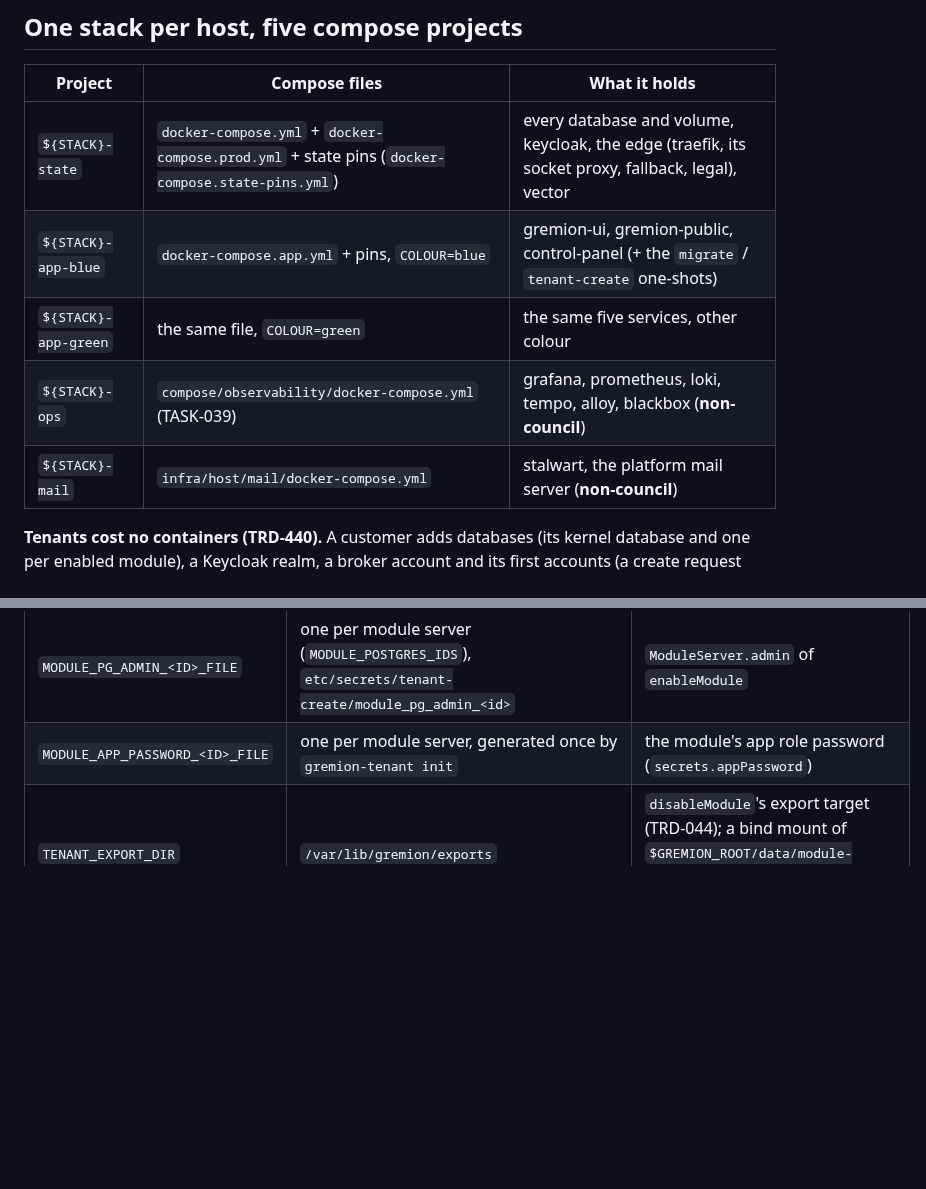
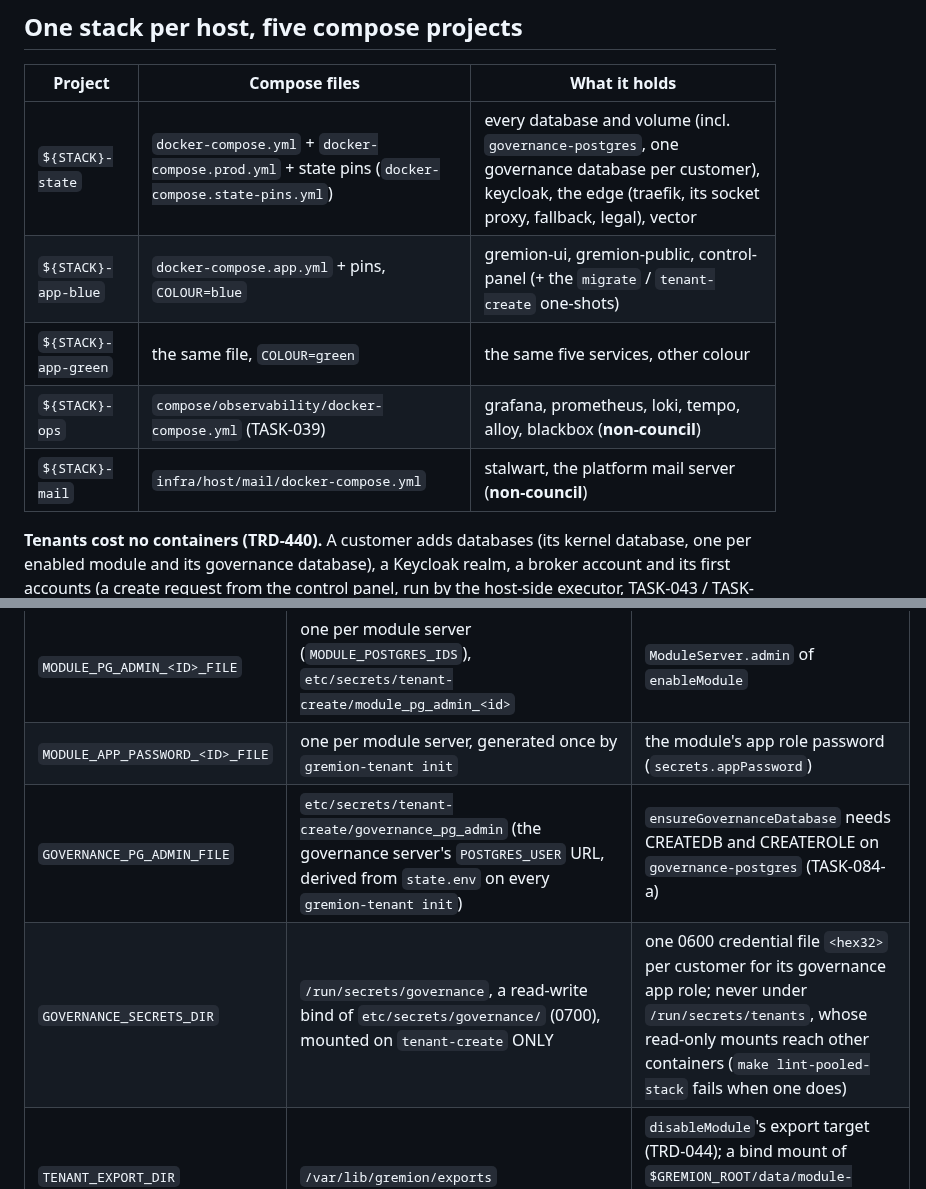
Before and after one commit to Hello-N00del/gremion, a Markdown page: docs/ops/pooled-stack-layout.md, 2 parts joined by grey strips. GitHub-like rendering; blank space fills up the shorter version.

Commit message:
docs(ops): governance-postgres and the governance tenant-create variables (TASK-084-a)

```diff
--- a/docs/ops/pooled-stack-layout.md
+++ b/docs/ops/pooled-stack-layout.md
@@ -10,14 +10,14 @@ is `test/host/integration/pooled-stack-proof.sh`.
 
 | Project | Compose files | What it holds |
 |---|---|---|
-| `${STACK}-state` | `docker-compose.yml` + `docker-compose.prod.yml` + state pins (`docker-compose.state-pins.yml`) | every database and volume, keycloak, the edge (traefik, its socket proxy, fallback, legal), vector |
+| `${STACK}-state` | `docker-compose.yml` + `docker-compose.prod.yml` + state pins (`docker-compose.state-pins.yml`) | every database and volume (incl. `governance-postgres`, one governance database per customer), keycloak, the edge (traefik, its socket proxy, fallback, legal), vector |
 | `${STACK}-app-blue` | `docker-compose.app.yml` + pins, `COLOUR=blue` | gremion-ui, gremion-public, control-panel (+ the `migrate` / `tenant-create` one-shots) |
 | `${STACK}-app-green` | the same file, `COLOUR=green` | the same five services, other colour |
 | `${STACK}-ops` | `compose/observability/docker-compose.yml` (TASK-039) | grafana, prometheus, loki, tempo, alloy, blackbox (**non-council**) |
 | `${STACK}-mail` | `infra/host/mail/docker-compose.yml` | stalwart, the platform mail server (**non-council**) |
 
 **Tenants cost no containers (TRD-440).** A customer adds databases (its
-kernel database and one per enabled module), a Keycloak realm, a broker
+kernel database, one per enabled module and its governance database), a Keycloak realm, a broker
 account and its first accounts (a create request from the control panel, run by the host-side executor, TASK-043 / TASK-043d).
 It adds no container and no compose project, and `create` fails if the
 container count or any project's `config --services` moved. The per-tenant
@@ -33,6 +33,8 @@ exit-2 failure, never a default:
 | `KERNEL_PG_ADMIN_FILE` | `etc/secrets/tenant-create/kernel_pg_admin` (the kernel server's `POSTGRES_USER` URL) | `ensureKernelDatabase` needs CREATEDB, CREATEROLE and the `pg_shadow` read of `pgbouncer.get_auth` |
 | `MODULE_PG_ADMIN_<ID>_FILE` | one per module server (`MODULE_POSTGRES_IDS`), `etc/secrets/tenant-create/module_pg_admin_<id>` | `ModuleServer.admin` of `enableModule` |
 | `MODULE_APP_PASSWORD_<ID>_FILE` | one per module server, generated once by `gremion-tenant init` | the module's app role password (`secrets.appPassword`) |
+| `GOVERNANCE_PG_ADMIN_FILE` | `etc/secrets/tenant-create/governance_pg_admin` (the governance server's `POSTGRES_USER` URL, derived from `state.env` on every `gremion-tenant init`) | `ensureGovernanceDatabase` needs CREATEDB and CREATEROLE on `governance-postgres` (TASK-084-a) |
+| `GOVERNANCE_SECRETS_DIR` | `/run/secrets/governance`, a read-write bind of `etc/secrets/governance/` (0700), mounted on `tenant-create` ONLY | one 0600 credential file `<hex32>` per customer for its governance app role; never under `/run/secrets/tenants`, whose read-only mounts reach other containers (`make lint-pooled-stack` fails when one does) |
 | `TENANT_EXPORT_DIR` | `/var/lib/gremion/exports` | `disableModule`'s export target (TRD-044); a bind mount of `$GREMION_ROOT/data/module-exports`, without which `disable-module` refuses |
 | `GREMION_RELEASE_REF` | the colour's `IMAGE_TAG` (compose sets it) | TASK-075: `release_ref` of every ledger row `init` (`migratePlatform`) and phase B (`enableModule`) apply; 1-64 of `A-Z a-z 0-9 . _ -` |
 | `GREMION_DISABLE_SEEDS` | `"true"` | the kernel migration tenant-create runs must never apply a `*_seed.sql` |
```
Also changed, not shown: docs/ops/topology.md (+1 -0 lines).
